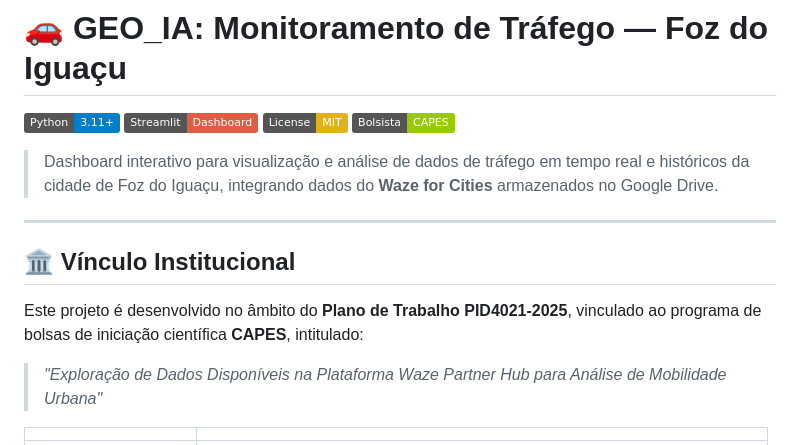
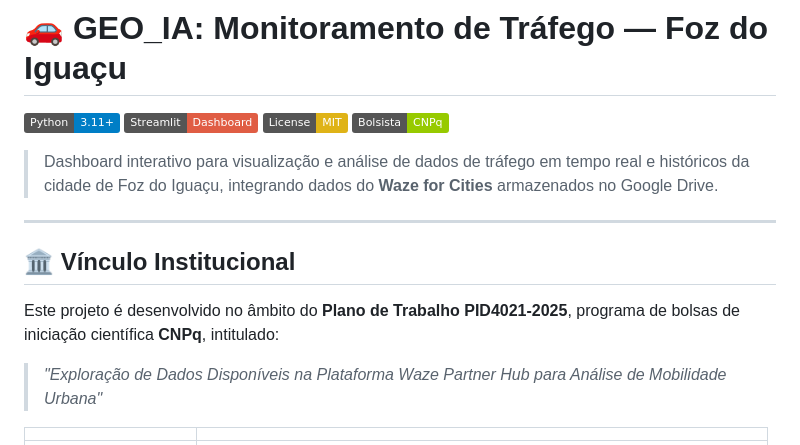
Before and after one commit to LuisSantal/GEO_IA, a Markdown page: README.md, the part around the change. Rendered like a GitHub page; badges without logos.

```diff
--- a/README.md
+++ b/README.md
@@ -3,7 +3,7 @@
 [![Python](https://img.shields.io/badge/Python-3.11%2B-blue?logo=python)](https://python.org)
 [![Streamlit](https://img.shields.io/badge/Streamlit-Dashboard-red?logo=streamlit)](https://streamlit.io)
 [![License: MIT](https://img.shields.io/badge/License-MIT-yellow.svg)](LICENSE)
-[![CAPES](https://img.shields.io/badge/Bolsista-CAPES-green)](https://www.gov.br/capes)
+[![CNPq](https://img.shields.io/badge/Bolsista-CNPq-green)](https://www.gov.br/cnpq)
 
 > Dashboard interativo para visualização e análise de dados de tráfego em tempo real e históricos da cidade de Foz do Iguaçu, integrando dados do **Waze for Cities** armazenados no Google Drive.
 
@@ -11,7 +11,7 @@
 
 ## 🏛️ Vínculo Institucional
 
-Este projeto é desenvolvido no âmbito do **Plano de Trabalho PID4021-2025**, vinculado ao programa de bolsas de iniciação científica **CAPES**, intitulado:
+Este projeto é desenvolvido no âmbito do **Plano de Trabalho PID4021-2025**, programa de bolsas de iniciação científica **CNPq**, intitulado:
 
 > *"Exploração de Dados Disponíveis na Plataforma Waze Partner Hub para Análise de Mobilidade Urbana"*
 
```
